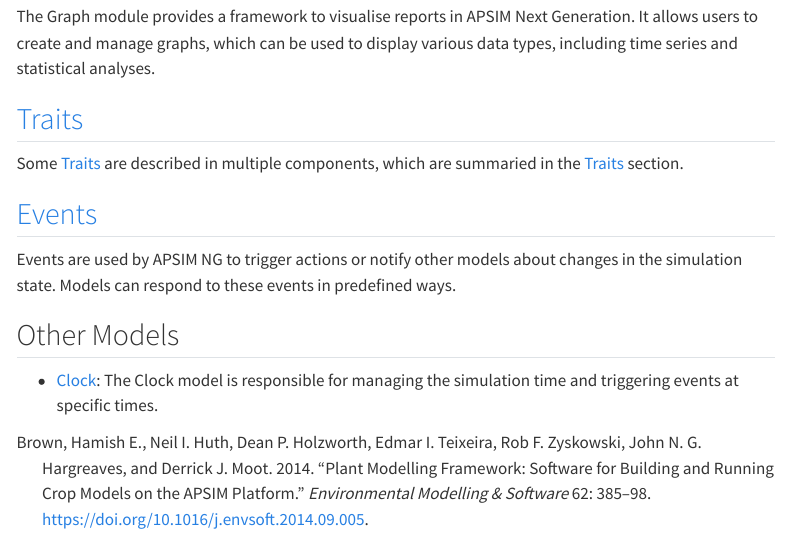
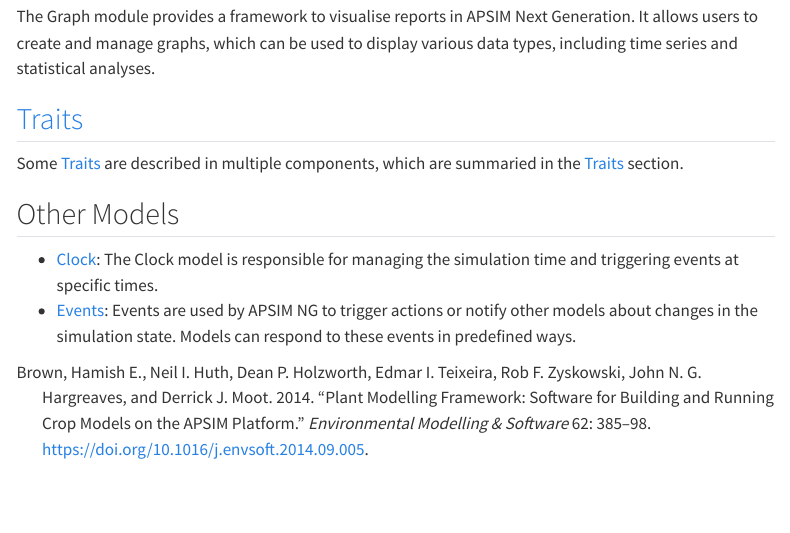
Before and after one commit to byzheng/apsimng-notes, a Quarto document (docs/Models/index.qmd): the page in a window 1100 px wide, from 370 px down. Rendered offline with R 4.5, knitr and Pandoc in place of Quarto, with nearby package versions; menus at the side of the page are left out.

Commit message:
Modify config

```diff
--- a/_quarto.yml
+++ b/_quarto.yml
@@ -6,8 +6,11 @@
   message: false
   warning: false
 website:
+  cookie-consent: true
   title: "APSIM NG Notes"
-  google-analytics: "G-5K7WTC1T5R"
+  google-analytics:
+    tracking-id: "G-5K7WTC1T5R"
+    storage: "cookies"
   site-url: https://apsimng-notes.bangyou.me
   repo-url: "https://github.com/byzheng/apsimng-notes"
   repo-actions: [edit, issue]
--- a/docs/Models/index.qmd
+++ b/docs/Models/index.qmd
@@ -20,11 +20,7 @@
 
 Some [Traits](Traits) are described in multiple components, which are summaried in the [Traits](Traits) section.
 
-
-## [Events](Events)
-
-Events are used by APSIM NG to trigger actions or notify other models about changes in the simulation state. Models can respond to these events in predefined ways.
-
 ## Other Models
 
 * [Clock](Clock.qmd): The Clock model is responsible for managing the simulation time and triggering events at specific times.
+* [Events](Events.qmd): Events are used by APSIM NG to trigger actions or notify other models about changes in the simulation state. Models can respond to these events in predefined ways.
```
